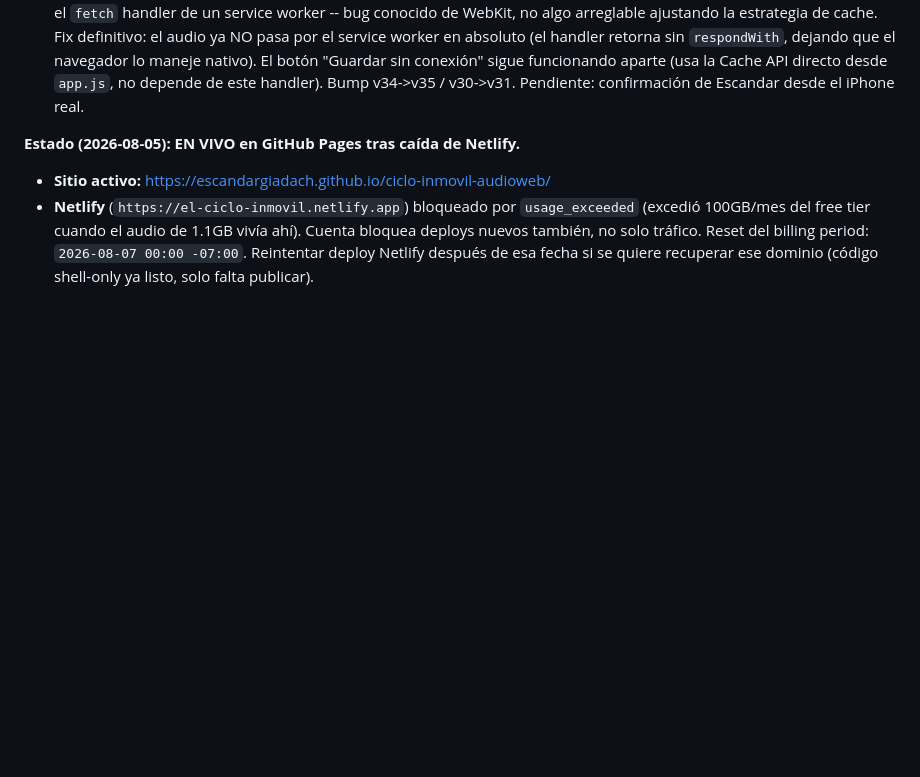
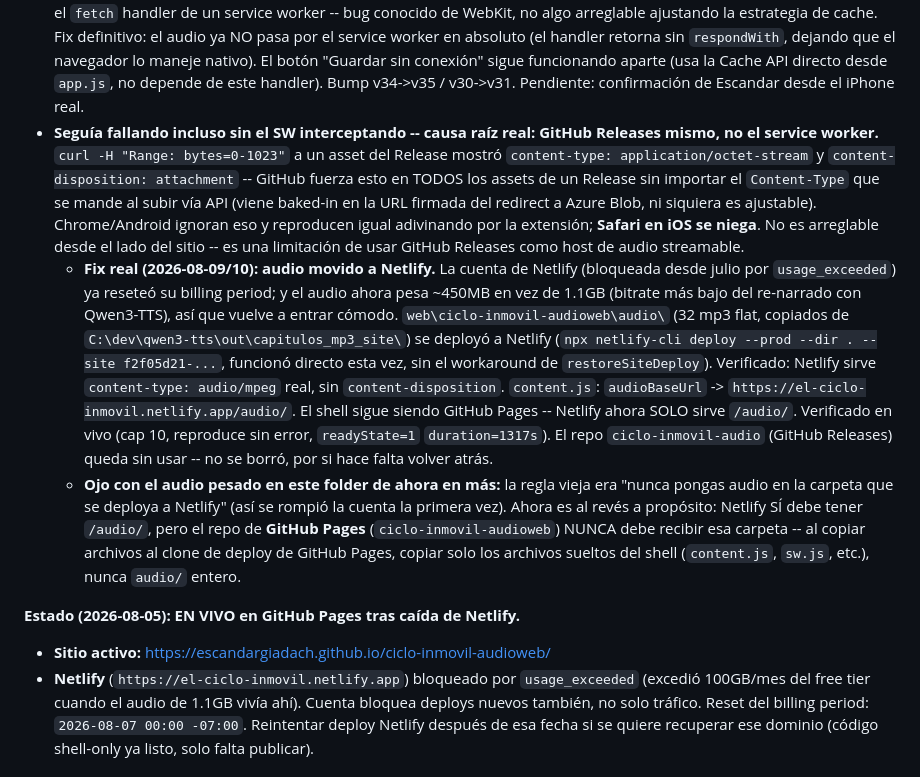
Before and after one commit to escandargiadach/ciclo-inmovil-audioweb, a Markdown page: HANDOFF.md, the part around the change. Drawn GitHub-style; blank space fills up the shorter version.

Commit message:
Documentar migracion de audio a Netlify (causa raiz: GitHub Releases fuerza octet-stream)

```diff
--- a/HANDOFF.md
+++ b/HANDOFF.md
@@ -77,6 +77,37 @@ arreglada en el service worker.**
   "Guardar sin conexión" sigue funcionando aparte (usa la Cache API directo
   desde `app.js`, no depende de este handler). Bump v34->v35 / v30->v31.
   Pendiente: confirmación de Escandar desde el iPhone real.
+- **Seguía fallando incluso sin el SW interceptando -- causa raíz real: GitHub
+  Releases mismo, no el service worker.** `curl -H "Range: bytes=0-1023"` a un
+  asset del Release mostró `content-type: application/octet-stream` y
+  `content-disposition: attachment` -- GitHub fuerza esto en TODOS los assets
+  de un Release sin importar el `Content-Type` que se mande al subir vía API
+  (viene baked-in en la URL firmada del redirect a Azure Blob, ni siquiera es
+  ajustable). Chrome/Android ignoran eso y reproducen igual adivinando por la
+  extensión; **Safari en iOS se niega**. No es arreglable desde el lado del
+  sitio -- es una limitación de usar GitHub Releases como host de audio
+  streamable.
+  - **Fix real (2026-08-09/10): audio movido a Netlify.** La cuenta de
+    Netlify (bloqueada desde julio por `usage_exceeded`) ya reseteó su
+    billing period; y el audio ahora pesa ~450MB en vez de 1.1GB (bitrate más
+    bajo del re-narrado con Qwen3-TTS), así que vuelve a entrar cómodo.
+    `web\ciclo-inmovil-audioweb\audio\` (32 mp3 flat, copiados de
+    `C:\dev\qwen3-tts\out\capitulos_mp3_site\`) se deployó a Netlify
+    (`npx netlify-cli deploy --prod --dir . --site f2f05d21-...`, funcionó
+    directo esta vez, sin el workaround de `restoreSiteDeploy`). Verificado:
+    Netlify sirve `content-type: audio/mpeg` real, sin `content-disposition`.
+    `content.js`: `audioBaseUrl` -> `https://el-ciclo-inmovil.netlify.app/audio/`.
+    El shell sigue siendo GitHub Pages -- Netlify ahora SOLO sirve `/audio/`.
+    Verificado en vivo (cap 10, reproduce sin error, `readyState=1`
+    `duration=1317s`). El repo `ciclo-inmovil-audio` (GitHub Releases) queda
+    sin usar -- no se borró, por si hace falta volver atrás.
+  - **Ojo con el audio pesado en este folder de ahora en más:** la regla vieja
+    era "nunca pongas audio en la carpeta que se deploya a Netlify" (así se
+    rompió la cuenta la primera vez). Ahora es al revés a propósito: Netlify
+    SÍ debe tener `/audio/`, pero el repo de **GitHub Pages**
+    (`ciclo-inmovil-audioweb`) NUNCA debe recibir esa carpeta -- al copiar
+    archivos al clone de deploy de GitHub Pages, copiar solo los archivos
+    sueltos del shell (`content.js`, `sw.js`, etc.), nunca `audio/` entero.
 
 **Estado (2026-08-05): EN VIVO en GitHub Pages tras caída de Netlify.**
 - **Sitio activo:** https://escandargiadach.github.io/ciclo-inmovil-audioweb/
```
